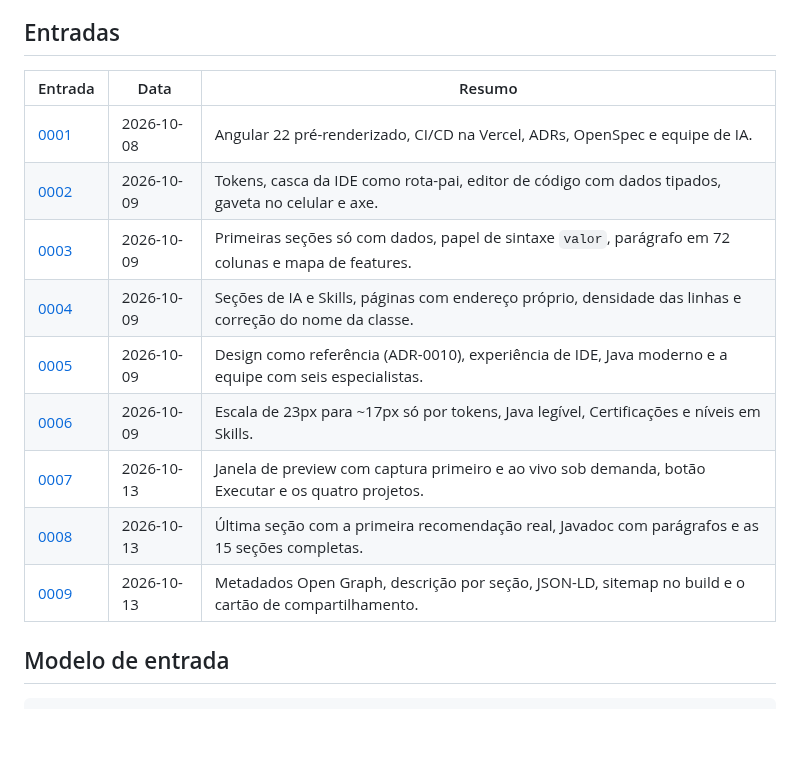
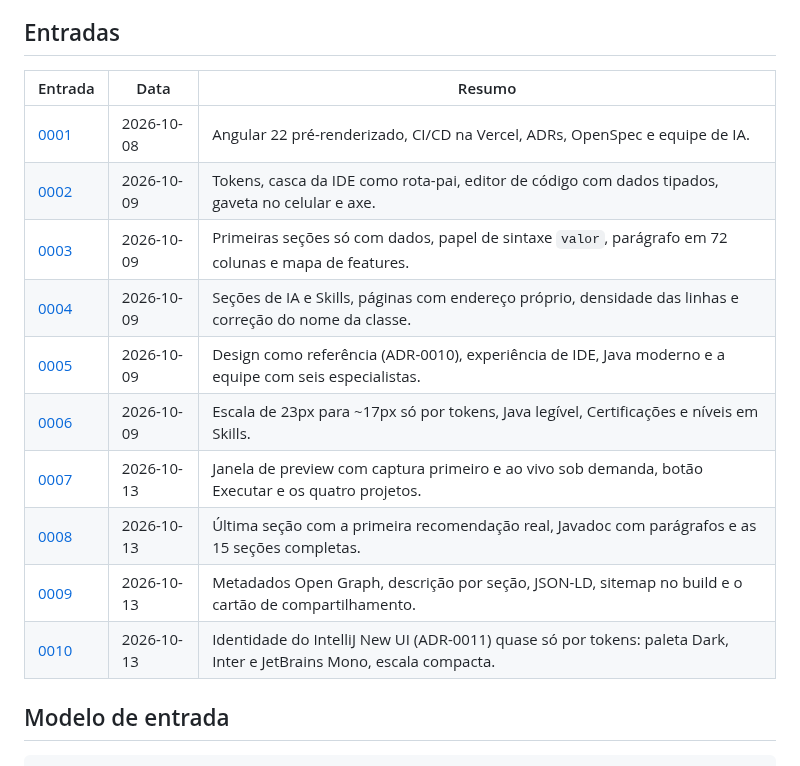
Before and after one commit to viniassuncao1/Portifolio-Vinicius-Machado, a Markdown page: docs/diario/README.md, the part around the change. GitHub-like rendering; blank space fills up the shorter version.

Commit message:
docs: adiciona a entrada 0010 do diário (tokens e tipografia do IntelliJ)
Co-Authored-By: Claude Sonnet 5.5 <noreply@anthropic.com>

```diff
--- a/docs/diario/README.md
+++ b/docs/diario/README.md
@@ -16,17 +16,18 @@ e eu quero mostrar o processo, não só o resultado.
 
 ## Entradas
 
-| Entrada                                             | Data       | Resumo                                                                                                  |
-| --------------------------------------------------- | ---------- | ------------------------------------------------------------------------------------------------------- |
-| [0001](0001-fundacao-do-projeto.md)                 | 2026-10-08 | Angular 22 pré-renderizado, CI/CD na Vercel, ADRs, OpenSpec e equipe de IA.                             |
-| [0002](0002-fundacao-visual-e-casca-da-ide.md)      | 2026-10-09 | Tokens, casca da IDE como rota-pai, editor de código com dados tipados, gaveta no celular e axe.        |
-| [0003](0003-secoes-sobre-mim-e-diferenciais.md)     | 2026-10-09 | Primeiras seções só com dados, papel de sintaxe `valor`, parágrafo em 72 colunas e mapa de features.    |
-| [0004](0004-secoes-como-uso-ia-e-skills.md)         | 2026-10-09 | Seções de IA e Skills, páginas com endereço próprio, densidade das linhas e correção do nome da classe. |
-| [0005](0005-experiencia-de-ide-e-java-moderno.md)   | 2026-10-09 | Design como referência (ADR-0010), experiência de IDE, Java moderno e a equipe com seis especialistas.  |
-| [0006](0006-certificacoes-niveis-e-legibilidade.md) | 2026-10-09 | Escala de 23px para ~17px só por tokens, Java legível, Certificações e níveis em Skills.                |
-| [0007](0007-projetos-e-janela-de-preview.md)        | 2026-10-13 | Janela de preview com captura primeiro e ao vivo sob demanda, botão Executar e os quatro projetos.      |
-| [0008](0008-secao-depoimentos.md)                   | 2026-10-13 | Última seção com a primeira recomendação real, Javadoc com parágrafos e as 15 seções completas.         |
-| [0009](0009-seo-e-compartilhamento.md)              | 2026-10-13 | Metadados Open Graph, descrição por seção, JSON-LD, sitemap no build e o cartão de compartilhamento.    |
+| Entrada                                             | Data       | Resumo                                                                                                              |
+| --------------------------------------------------- | ---------- | ------------------------------------------------------------------------------------------------------------------- |
+| [0001](0001-fundacao-do-projeto.md)                 | 2026-10-08 | Angular 22 pré-renderizado, CI/CD na Vercel, ADRs, OpenSpec e equipe de IA.                                         |
+| [0002](0002-fundacao-visual-e-casca-da-ide.md)      | 2026-10-09 | Tokens, casca da IDE como rota-pai, editor de código com dados tipados, gaveta no celular e axe.                    |
+| [0003](0003-secoes-sobre-mim-e-diferenciais.md)     | 2026-10-09 | Primeiras seções só com dados, papel de sintaxe `valor`, parágrafo em 72 colunas e mapa de features.                |
+| [0004](0004-secoes-como-uso-ia-e-skills.md)         | 2026-10-09 | Seções de IA e Skills, páginas com endereço próprio, densidade das linhas e correção do nome da classe.             |
+| [0005](0005-experiencia-de-ide-e-java-moderno.md)   | 2026-10-09 | Design como referência (ADR-0010), experiência de IDE, Java moderno e a equipe com seis especialistas.              |
+| [0006](0006-certificacoes-niveis-e-legibilidade.md) | 2026-10-09 | Escala de 23px para ~17px só por tokens, Java legível, Certificações e níveis em Skills.                            |
+| [0007](0007-projetos-e-janela-de-preview.md)        | 2026-10-13 | Janela de preview com captura primeiro e ao vivo sob demanda, botão Executar e os quatro projetos.                  |
+| [0008](0008-secao-depoimentos.md)                   | 2026-10-13 | Última seção com a primeira recomendação real, Javadoc com parágrafos e as 15 seções completas.                     |
+| [0009](0009-seo-e-compartilhamento.md)              | 2026-10-13 | Metadados Open Graph, descrição por seção, JSON-LD, sitemap no build e o cartão de compartilhamento.                |
+| [0010](0010-tokens-e-tipografia-intellij.md)        | 2026-10-13 | Identidade do IntelliJ New UI (ADR-0011) quase só por tokens: paleta Dark, Inter e JetBrains Mono, escala compacta. |
 
 ## Modelo de entrada
 
```
Also changed, not shown: docs/diario/0010-tokens-e-tipografia-intellij.md (added, +87 -0 lines), docs/diario/imagens/0010-mobile.png (added), docs/diario/imagens/0010-secao.png (added).
